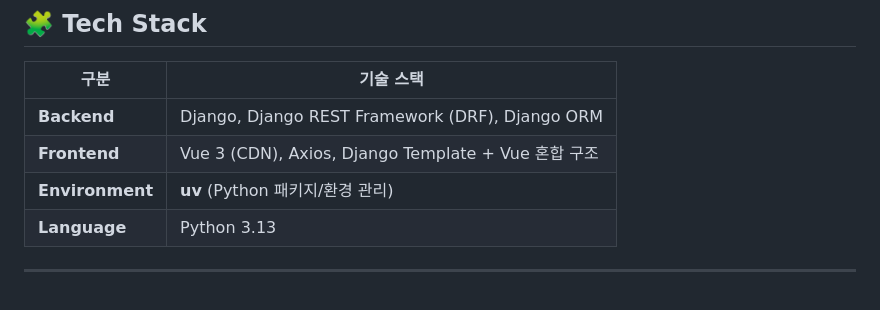
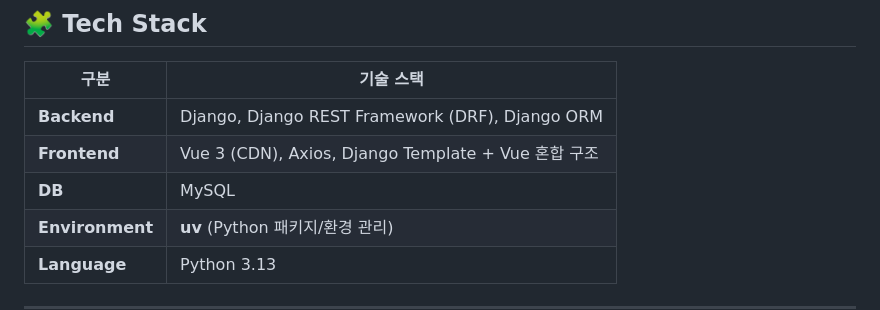
Before and after one commit to LimYeri/HIHU-3.5, a Markdown page: README.md, the part around the change. GitHub-like rendering; blank space fills up the shorter version.

```diff
--- a/README.md
+++ b/README.md
@@ -16,6 +16,7 @@
 |------|-----------|
 | **Backend** | Django, Django REST Framework (DRF), Django ORM |
 | **Frontend** | Vue 3 (CDN), Axios, Django Template + Vue 혼합 구조 |
+| **DB** | MySQL |
 | **Environment** | **uv** (Python 패키지/환경 관리) |
 | **Language** | Python 3.13 |
 
```
